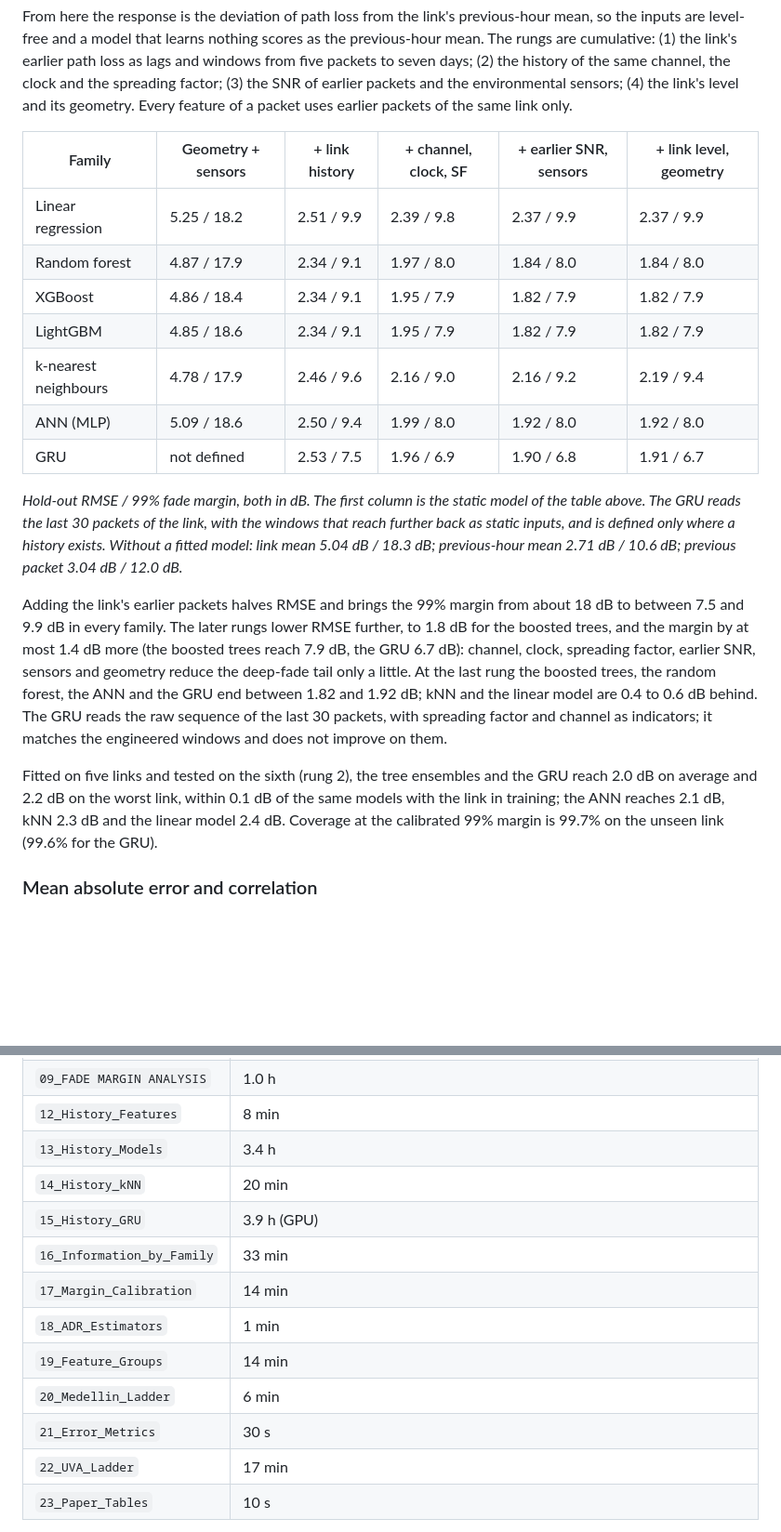
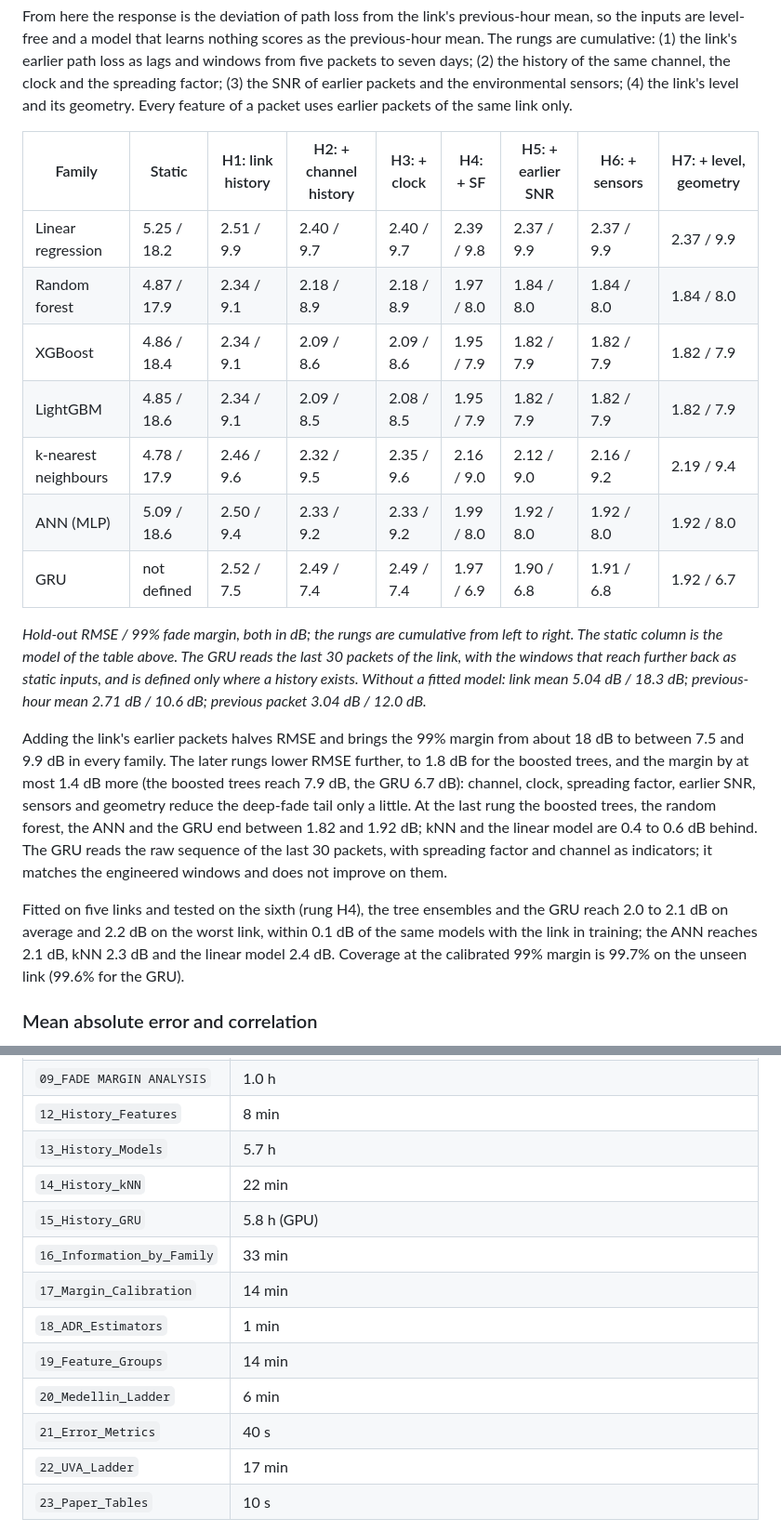
Before and after one commit to nahshonmokua/LoRaWAN-IndoorPathLossModeling-ML, a Markdown page: README.md, 2 parts joined by grey strips. Shown at 93% size. Rendered like a GitHub page; blank space fills up the shorter version.

Commit message:
README: link-history table and steps table with every family at every rung; run times of the full-ladder re-run

```diff
--- a/README.md
+++ b/README.md
@@ -61,21 +61,21 @@ At a 99% residual-coverage target every static model needs 17.9 to 18.6 dB, at 9
 
 From here the response is the deviation of path loss from the link's previous-hour mean, so the inputs are level-free and a model that learns nothing scores as the previous-hour mean. The rungs are cumulative: (1) the link's earlier path loss as lags and windows from five packets to seven days; (2) the history of the same channel, the clock and the spreading factor; (3) the SNR of earlier packets and the environmental sensors; (4) the link's level and its geometry. Every feature of a packet uses earlier packets of the same link only.
 
-| Family | Geometry + sensors | + link history | + channel, clock, SF | + earlier SNR, sensors | + link level, geometry |
-|---|---|---|---|---|---|
-| Linear regression | 5.25 / 18.2 | 2.51 / 9.9 | 2.39 / 9.8 | 2.37 / 9.9 | 2.37 / 9.9 |
-| Random forest | 4.87 / 17.9 | 2.34 / 9.1 | 1.97 / 8.0 | 1.84 / 8.0 | 1.84 / 8.0 |
-| XGBoost | 4.86 / 18.4 | 2.34 / 9.1 | 1.95 / 7.9 | 1.82 / 7.9 | 1.82 / 7.9 |
-| LightGBM | 4.85 / 18.6 | 2.34 / 9.1 | 1.95 / 7.9 | 1.82 / 7.9 | 1.82 / 7.9 |
-| k-nearest neighbours | 4.78 / 17.9 | 2.46 / 9.6 | 2.16 / 9.0 | 2.16 / 9.2 | 2.19 / 9.4 |
-| ANN (MLP) | 5.09 / 18.6 | 2.50 / 9.4 | 1.99 / 8.0 | 1.92 / 8.0 | 1.92 / 8.0 |
-| GRU | not defined | 2.53 / 7.5 | 1.96 / 6.9 | 1.90 / 6.8 | 1.91 / 6.7 |
+| Family | Static | H1: link history | H2: + channel history | H3: + clock | H4: + SF | H5: + earlier SNR | H6: + sensors | H7: + level, geometry |
+|---|---|---|---|---|---|---|---|---|
+| Linear regression | 5.25 / 18.2 | 2.51 / 9.9 | 2.40 / 9.7 | 2.40 / 9.7 | 2.39 / 9.8 | 2.37 / 9.9 | 2.37 / 9.9 | 2.37 / 9.9 |
+| Random forest | 4.87 / 17.9 | 2.34 / 9.1 | 2.18 / 8.9 | 2.18 / 8.9 | 1.97 / 8.0 | 1.84 / 8.0 | 1.84 / 8.0 | 1.84 / 8.0 |
+| XGBoost | 4.86 / 18.4 | 2.34 / 9.1 | 2.09 / 8.6 | 2.09 / 8.6 | 1.95 / 7.9 | 1.82 / 7.9 | 1.82 / 7.9 | 1.82 / 7.9 |
+| LightGBM | 4.85 / 18.6 | 2.34 / 9.1 | 2.09 / 8.5 | 2.08 / 8.5 | 1.95 / 7.9 | 1.82 / 7.9 | 1.82 / 7.9 | 1.82 / 7.9 |
+| k-nearest neighbours | 4.78 / 17.9 | 2.46 / 9.6 | 2.32 / 9.5 | 2.35 / 9.6 | 2.16 / 9.0 | 2.12 / 9.0 | 2.16 / 9.2 | 2.19 / 9.4 |
+| ANN (MLP) | 5.09 / 18.6 | 2.50 / 9.4 | 2.33 / 9.2 | 2.33 / 9.2 | 1.99 / 8.0 | 1.92 / 8.0 | 1.92 / 8.0 | 1.92 / 8.0 |
+| GRU | not defined | 2.52 / 7.5 | 2.49 / 7.4 | 2.49 / 7.4 | 1.97 / 6.9 | 1.90 / 6.8 | 1.91 / 6.8 | 1.92 / 6.7 |
 
-*Hold-out RMSE / 99% fade margin, both in dB. The first column is the static model of the table above. The GRU reads the last 30 packets of the link, with the windows that reach further back as static inputs, and is defined only where a history exists. Without a fitted model: link mean 5.04 dB / 18.3 dB; previous-hour mean 2.71 dB / 10.6 dB; previous packet 3.04 dB / 12.0 dB.*
+*Hold-out RMSE / 99% fade margin, both in dB; the rungs are cumulative from left to right. The static column is the model of the table above. The GRU reads the last 30 packets of the link, with the windows that reach further back as static inputs, and is defined only where a history exists. Without a fitted model: link mean 5.04 dB / 18.3 dB; previous-hour mean 2.71 dB / 10.6 dB; previous packet 3.04 dB / 12.0 dB.*
 
 Adding the link's earlier packets halves RMSE and brings the 99% margin from about 18 dB to between 7.5 and 9.9 dB in every family. The later rungs lower RMSE further, to 1.8 dB for the boosted trees, and the margin by at most 1.4 dB more (the boosted trees reach 7.9 dB, the GRU 6.7 dB): channel, clock, spreading factor, earlier SNR, sensors and geometry reduce the deep-fade tail only a little. At the last rung the boosted trees, the random forest, the ANN and the GRU end between 1.82 and 1.92 dB; kNN and the linear model are 0.4 to 0.6 dB behind. The GRU reads the raw sequence of the last 30 packets, with spreading factor and channel as indicators; it matches the engineered windows and does not improve on them.
 
-Fitted on five links and tested on the sixth (rung 2), the tree ensembles and the GRU reach 2.0 dB on average and 2.2 dB on the worst link, within 0.1 dB of the same models with the link in training; the ANN reaches 2.1 dB, kNN 2.3 dB and the linear model 2.4 dB. Coverage at the calibrated 99% margin is 99.7% on the unseen link (99.6% for the GRU).
+Fitted on five links and tested on the sixth (rung H4), the tree ensembles and the GRU reach 2.0 to 2.1 dB on average and 2.2 dB on the worst link, within 0.1 dB of the same models with the link in training; the ANN reaches 2.1 dB, kNN 2.3 dB and the linear model 2.4 dB. Coverage at the calibrated 99% margin is 99.7% on the unseen link (99.6% for the GRU).
 
 ### Mean absolute error and correlation
 
@@ -329,15 +341,15 @@ The full benchmark is compute-intensive. Approximate wall-clock times on a works
 | `07_ANN` | 4.0 h (CPU, deterministic operations; two-stage screen, 30-seed final ensemble) |
 | `09_FADE MARGIN ANALYSIS` | 1.0 h |
 | `12_History_Features` | 8 min |
-| `13_History_Models` | 3.4 h |
-| `14_History_kNN` | 20 min |
-| `15_History_GRU` | 3.9 h (GPU) |
+| `13_History_Models` | 5.7 h |
+| `14_History_kNN` | 22 min |
+| `15_History_GRU` | 5.8 h (GPU) |
 | `16_Information_by_Family` | 33 min |
 | `17_Margin_Calibration` | 14 min |
 | `18_ADR_Estimators` | 1 min |
 | `19_Feature_Groups` | 14 min |
 | `20_Medellin_Ladder` | 6 min |
-| `21_Error_Metrics` | 30 s |
+| `21_Error_Metrics` | 40 s |
 | `22_UVA_Ladder` | 17 min |
 | `23_Paper_Tables` | 10 s |
 
```
Also changed, not shown: other parts of README.md (+13 -1 lines).
